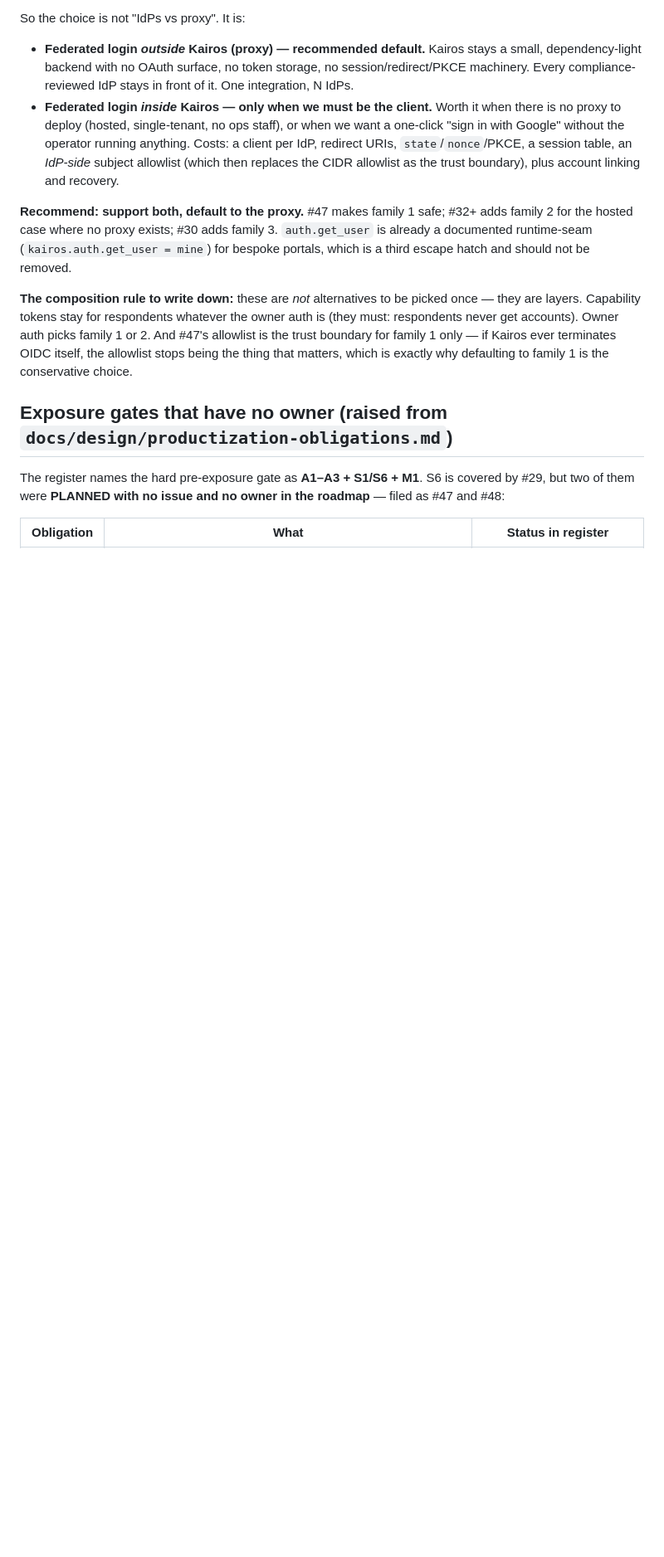
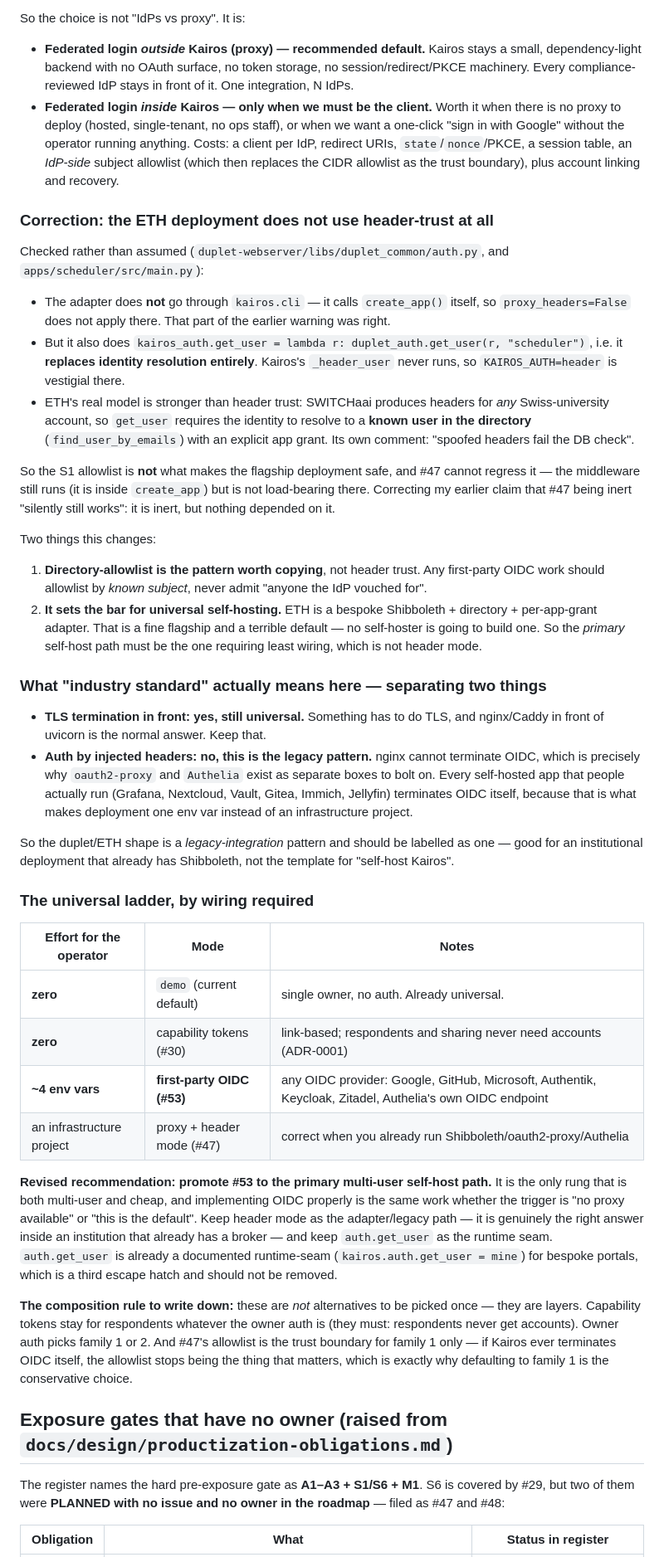
Before and after one commit to gerchowl/kairos, a Markdown page: PLAN.md, the part around the change. Shown at 83% size. GitHub-like rendering; blank space fills up the shorter version.

Commit message:
docs: correct the ETH trust-model claim; promote first-party OIDC to the default
Checked the duplet adapter instead of assuming. Two corrections.

The earlier warning was wrong in its conclusion. apps/scheduler/src/main.py
does `kairos_auth.get_user = lambda r: duplet_auth.get_user(r, "scheduler")` --
it replaces identity resolution entirely, so kairos's _header_user never runs on
ETH and KAIROS_AUTH=header is vestigial there. ETH's actual model is stronger
than header trust anyway: the SP sits in the full SWITCHaai federation, so any
Swiss-university account produces headers, and duplet_common/auth.py requires the
identity to resolve to a known user in auth_users with an explicit per-app grant
("spoofed headers fail the DB check"). So #47 is not what secures the flagship
deployment, and it cannot regress it. It is inert there -- but nothing relied on
it, which is the opposite of the "silently still works" hazard I described.

The transferable part is the pattern: allowlist by known subject, never admit
"anyone the IdP vouched for". Recorded as a requirement on #53.

The second correction is the architectural one, prompted by the operator's
question about whether Python + nginx on a VM is the standard. It conflates two
things. TLS termination in front is still universal and should stay. Auth by
injected headers is the legacy pattern -- nginx cannot terminate OIDC, which is
exactly why oauth2-proxy and Authelia exist as separate boxes -- and everything
people actually self-host terminates OIDC itself.

So ETH's shape is a legacy-integration pattern: right for an institution that
already has a broker, wrong as the template for "self-host Kairos". By wiring
required: demo (zero) and capability tokens (zero) beat OIDC (~4 env vars) beats
proxy+headers (an infrastructure project). That promotes #53 from "only when no
proxy is available" to the primary multi-user self-host path; the work is the
same either way. Header mode stays as the adapter path and auth.get_user stays
as the runtime seam.

Co-Authored-By: Claude Opus 4.8 (1M context) <noreply@anthropic.com>

```diff
--- a/PLAN.md
+++ b/PLAN.md
@@ -62,8 +62,67 @@ So the choice is not "IdPs vs proxy". It is:
   session table, an *IdP-side* subject allowlist (which then replaces the CIDR
   allowlist as the trust boundary), plus account linking and recovery.
 
-**Recommend: support both, default to the proxy.** #47 makes family 1 safe;
-#32+ adds family 2 for the hosted case where no proxy exists; #30 adds family 3.
+### Correction: the ETH deployment does not use header-trust at all
+
+Checked rather than assumed (`duplet-webserver/libs/duplet_common/auth.py`, and
+`apps/scheduler/src/main.py`):
+
+- The adapter does **not** go through `kairos.cli` — it calls
+  `create_app()` itself, so `proxy_headers=False` does not apply there. That part
+  of the earlier warning was right.
+- But it also does `kairos_auth.get_user = lambda r: duplet_auth.get_user(r,
+  "scheduler")`, i.e. it **replaces identity resolution entirely**. Kairos's
+  `_header_user` never runs, so `KAIROS_AUTH=header` is vestigial there.
+- ETH's real model is stronger than header trust: SWITCHaai produces headers for
+  *any* Swiss-university account, so `get_user` requires the identity to resolve
+  to a **known user in the directory** (`find_user_by_emails`) with an explicit
+  app grant. Its own comment: "spoofed headers fail the DB check".
+
+So the S1 allowlist is **not** what makes the flagship deployment safe, and
+#47 cannot regress it — the middleware still runs (it is inside `create_app`) but
+is not load-bearing there. Correcting my earlier claim that #47 being inert
+"silently still works": it is inert, but nothing depended on it.
+
+Two things this changes:
+
+1. **Directory-allowlist is the pattern worth copying**, not header trust. Any
+   first-party OIDC work should allowlist by *known subject*, never admit
+   "anyone the IdP vouched for".
+2. **It sets the bar for universal self-hosting.** ETH is a bespoke Shibboleth +
+   directory + per-app-grant adapter. That is a fine flagship and a terrible
+   default — no self-hoster is going to build one. So the *primary* self-host path
+   must be the one requiring least wiring, which is not header mode.
+
+### What "industry standard" actually means here — separating two things
+
+- **TLS termination in front: yes, still universal.** Something has to do TLS,
+   and nginx/Caddy in front of uvicorn is the normal answer. Keep that.
+- **Auth by injected headers: no, this is the legacy pattern.** nginx cannot
+   terminate OIDC, which is precisely why `oauth2-proxy` and `Authelia` exist as
+   separate boxes to bolt on. Every self-hosted app that people actually run
+   (Grafana, Nextcloud, Vault, Gitea, Immich, Jellyfin) terminates OIDC itself,
+   because that is what makes deployment one env var instead of an infrastructure
+   project.
+
+So the duplet/ETH shape is a *legacy-integration* pattern and should be labelled as
+one — good for an institutional deployment that already has Shibboleth, not the
+template for "self-host Kairos".
+
+### The universal ladder, by wiring required
+
+| Effort for the operator | Mode | Notes |
+|---|---|---|
+| **zero** | `demo` (current default) | single owner, no auth. Already universal. |
+| **zero** | capability tokens (#30) | link-based; respondents and sharing never need accounts (ADR-0001) |
+| **~4 env vars** | **first-party OIDC (#53)** | any OIDC provider: Google, GitHub, Microsoft, Authentik, Keycloak, Zitadel, Authelia's own OIDC endpoint |
+| an infrastructure project | proxy + header mode (#47) | correct when you already run Shibboleth/oauth2-proxy/Authelia |
+
+**Revised recommendation: promote #53 to the primary multi-user self-host path.**
+It is the only rung that is both multi-user and cheap, and implementing OIDC
+properly is the same work whether the trigger is "no proxy available" or "this is
+the default". Keep header mode as the adapter/legacy path — it is genuinely the
+right answer inside an institution that already has a broker — and keep
+`auth.get_user` as the runtime seam.
 `auth.get_user` is already a documented runtime-seam (`kairos.auth.get_user =
 mine`) for bespoke portals, which is a third escape hatch and should not be
 removed.
```
